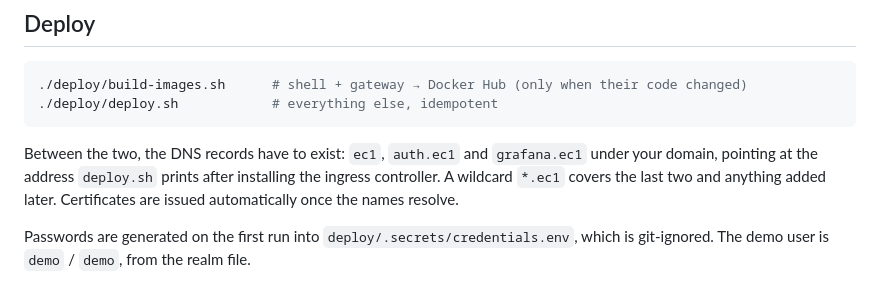
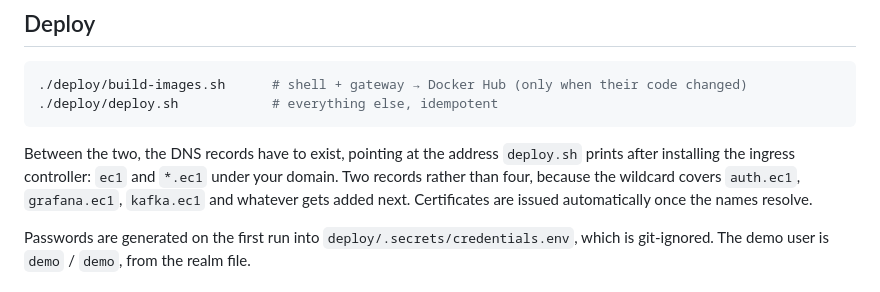
Before and after one commit to miguelperezcolom/ec-demo1, a Markdown page: README.md, the part around the change. Drawn GitHub-style.

Commit message:
docs: the DNS list had gone stale, so name the wildcard instead
It enumerated three hosts and kafka.ec1 already made four. Naming ec1 and *.ec1
is both shorter and the thing that stays true as hosts are added.

Co-Authored-By: Claude Opus 5 (1M context) <noreply@anthropic.com>

````diff
--- a/README.md
+++ b/README.md
@@ -48,10 +48,10 @@ changed by a pull request rather than by an API call.
 ./deploy/deploy.sh            # everything else, idempotent
 ```
 
-Between the two, the DNS records have to exist: `ec1`, `auth.ec1` and `grafana.ec1` under your
-domain, pointing at the address `deploy.sh` prints after installing the ingress controller. A
-wildcard `*.ec1` covers the last two and anything added later. Certificates are issued
-automatically once the names resolve.
+Between the two, the DNS records have to exist, pointing at the address `deploy.sh` prints after
+installing the ingress controller: `ec1` and `*.ec1` under your domain. Two records rather than
+four, because the wildcard covers `auth.ec1`, `grafana.ec1`, `kafka.ec1` and whatever gets added
+next. Certificates are issued automatically once the names resolve.
 
 Passwords are generated on the first run into `deploy/.secrets/credentials.env`, which is
 git-ignored. The demo user is `demo` / `demo`, from the realm file.
````
